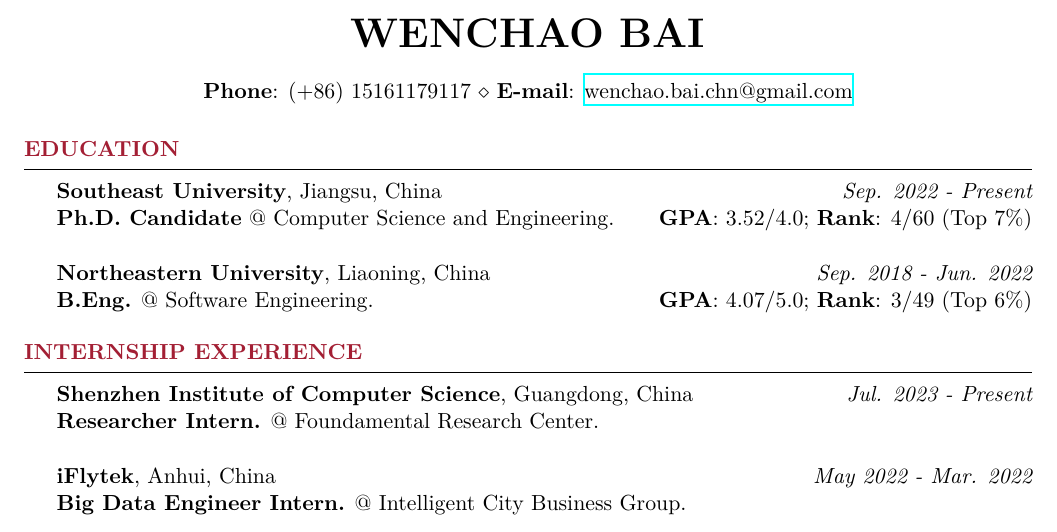
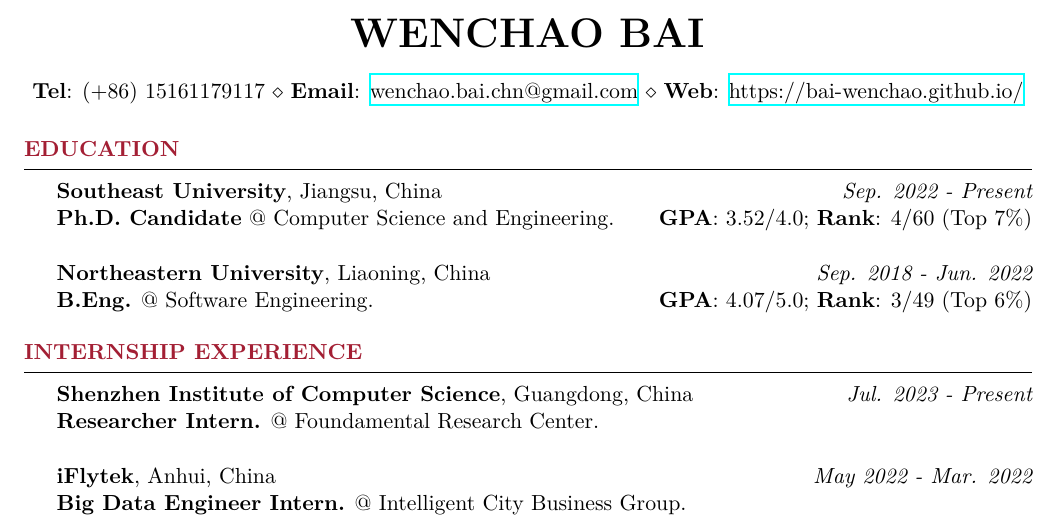
Before and after one commit to bai-wenchao/bai-wenchao.github.io, a LaTeX CV (assets/files/cv/cv.tex): part of page 1 of 2, cut so that both start at the same text. Compiled offline with XeLaTeX.

Commit message:
Add homepage to the CV.

```diff
--- a/assets/files/cv/cv.tex
+++ b/assets/files/cv/cv.tex
@@ -33,8 +33,9 @@
         {\end{myitemize}\vspace{1ex}}
 
 \name{Wenchao Bai} % Your name
-\address{\textbf{Phone}: (+86) 15161179117~\\
-\textbf{E-mail}: \href{mailto: wenchao.bai.chn@gmail.com}{wenchao.bai.chn@gmail.com}}
+\address{\textbf{Tel}: (+86) 15161179117~\\
+\textbf{Email}: \href{mailto: wenchao.bai.chn@gmail.com}{wenchao.bai.chn@gmail.com}~\\
+\textbf{Web}: \href{https://bai-wenchao.github.io/}{https://bai-wenchao.github.io/}}
 
 
 \begin{document}
```
Also changed, not shown: assets/files/cv/cv.pdf.
